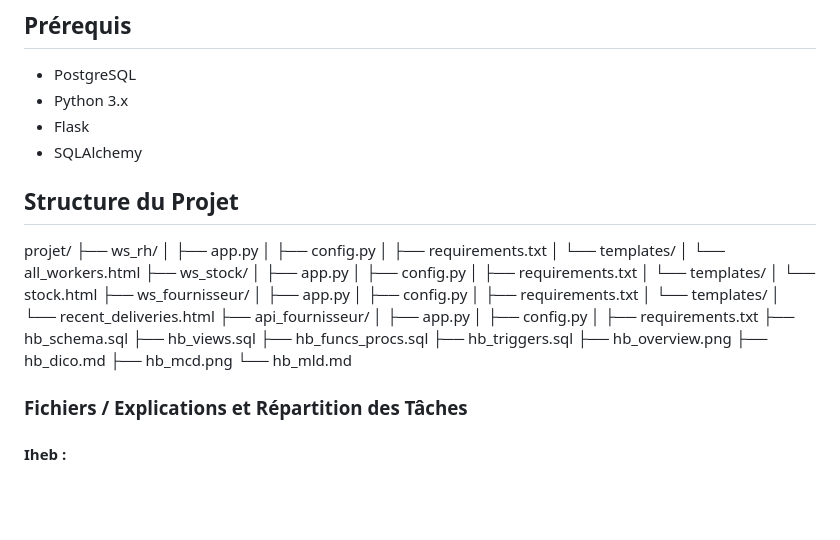
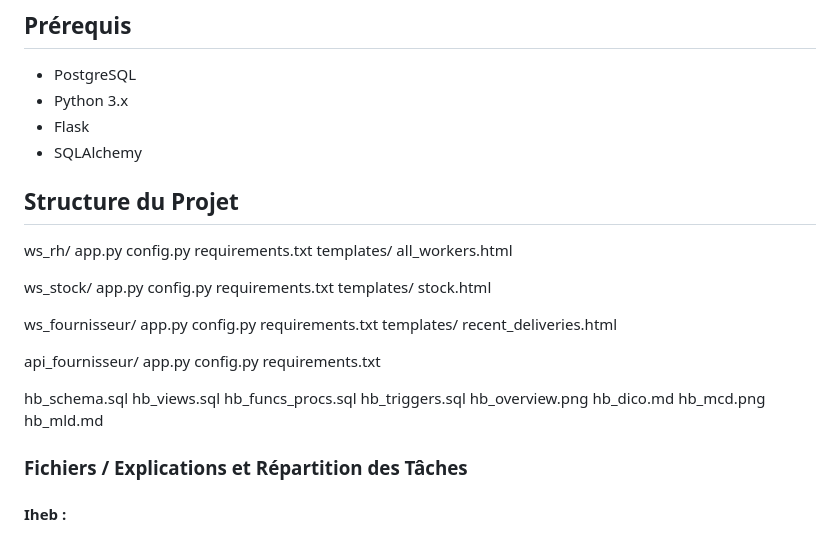
Before and after one commit to yosr88/HumanBot, a Markdown page: README.md, the part around the change. GitHub-like rendering; blank space fills up the shorter version.

Commit message:
Update README.md structure Sinthy

```diff
--- a/README.md
+++ b/README.md
@@ -22,41 +22,42 @@ Ce projet a pour objectif de moderniser la gestion d'une entreprise spécialisé
 - SQLAlchemy
 
 
-
 ## Structure du Projet
 
-projet/
-├── ws_rh/
-│   ├── app.py
-│   ├── config.py
-│   ├── requirements.txt
-│   └── templates/
-│       └── all_workers.html
-├── ws_stock/
-│   ├── app.py
-│   ├── config.py
-│   ├── requirements.txt
-│   └── templates/
-│       └── stock.html
-├── ws_fournisseur/
-│   ├── app.py
-│   ├── config.py
-│   ├── requirements.txt
-│   └── templates/
-│       └── recent_deliveries.html
-├── api_fournisseur/
-│   ├── app.py
-│   ├── config.py
-│   ├── requirements.txt
-├── hb_schema.sql
-├── hb_views.sql
-├── hb_funcs_procs.sql
-├── hb_triggers.sql
-├── hb_overview.png
-├── hb_dico.md
-├── hb_mcd.png
-└── hb_mld.md
+ws_rh/
+  app.py
+  config.py
+  requirements.txt
+  templates/
+    all_workers.html
 
+ws_stock/
+  app.py
+  config.py
+  requirements.txt
+  templates/
+    stock.html
+
+ws_fournisseur/
+  app.py
+  config.py
+  requirements.txt
+  templates/
+    recent_deliveries.html
+
+api_fournisseur/
+  app.py
+  config.py
+  requirements.txt
+
+hb_schema.sql
+hb_views.sql
+hb_funcs_procs.sql
+hb_triggers.sql
+hb_overview.png
+hb_dico.md
+hb_mcd.png
+hb_mld.md
 
 
 ### Fichiers / Explications et Répartition des Tâches
```
